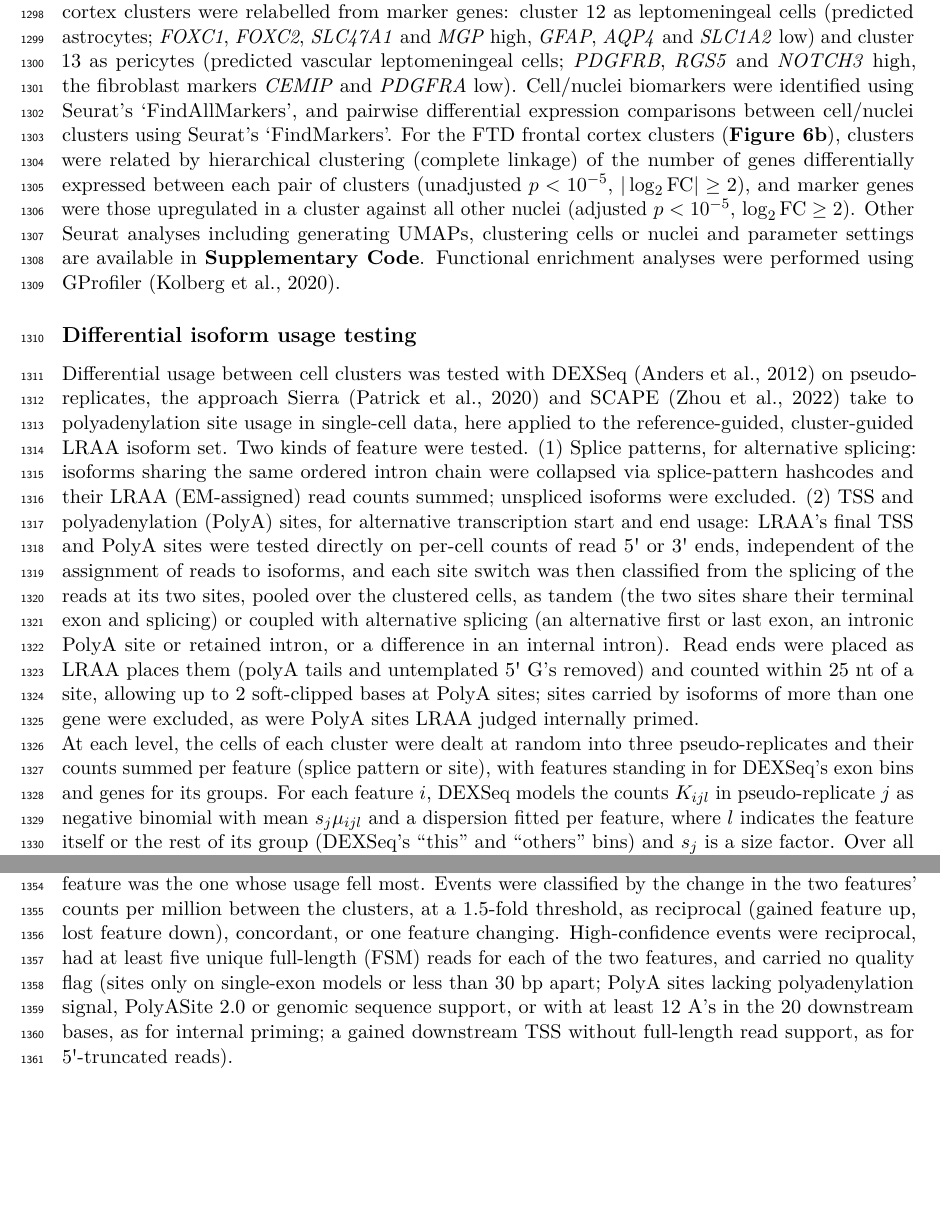
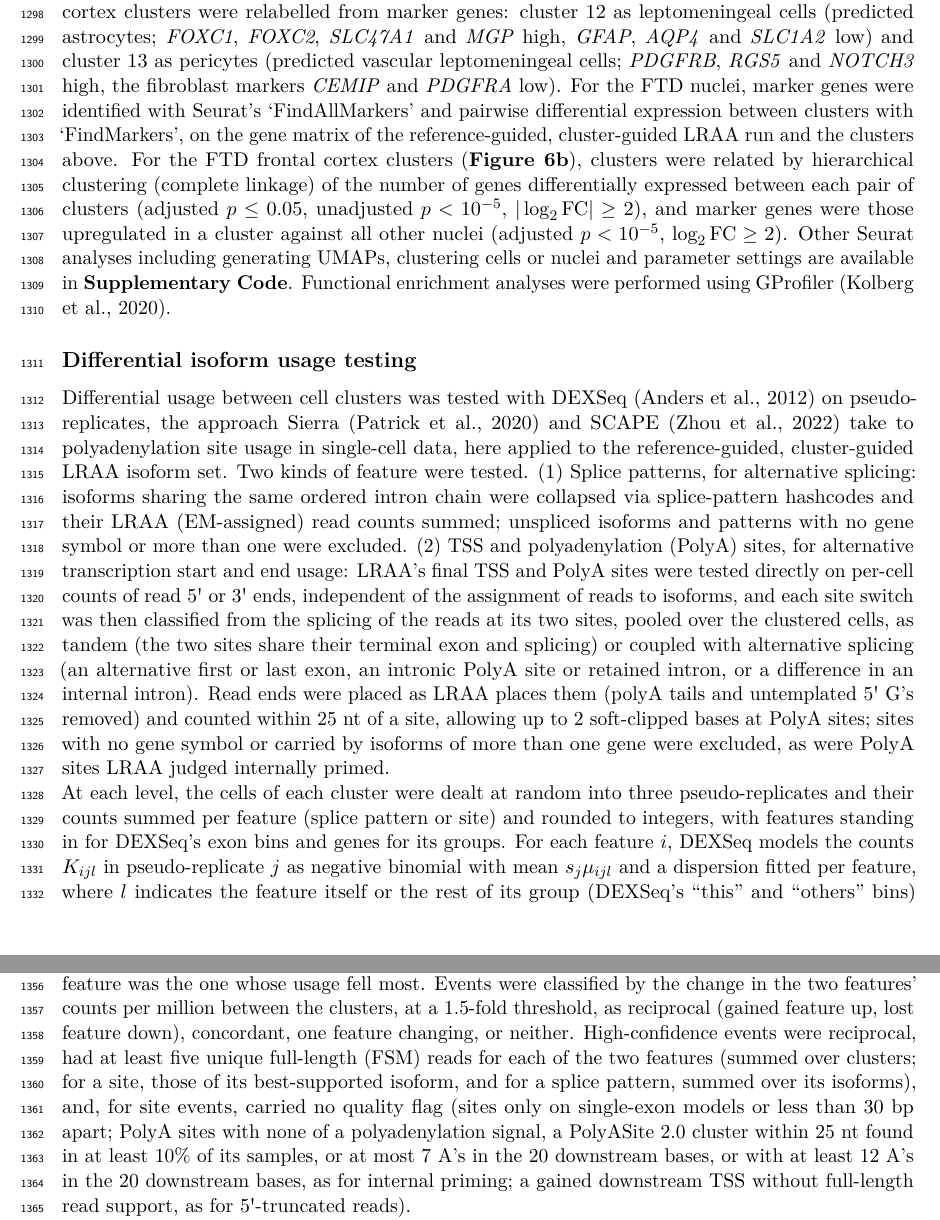
Before and after one commit to MethodsDev/LRAA-paper-LaTeX, a LaTeX document (main.tex, which reads sections/methods.tex): two parts of pages 39 and 40 of 74, joined at a grey line, cut so that both start at the same text, the shorter picture padded with empty space. Compiled offline with pdfLaTeX.

Commit message:
Methods: FTD DE matrix and thresholds; differential-usage details (gene-symbol exclusions, rounding, event classes, FSM read rule, PolyA evidence flag)
Co-Authored-By: Claude Opus 5.5 <noreply@anthropic.com>

```diff
--- a/sections/methods.tex
+++ b/sections/methods.tex
@@ -257,13 +257,13 @@ Isoform discovery is bypassed for contigs designated for simplified processing,
 
 \subsection{Single cell / nuclei analyses}\label{single-cell-nuclei-analyses}
 
-Single cell and nuclei analyses were performed using Seurat v5 \citep{hao2024}. For cell clustering, gene expression quantification was performed using LRAA in quantification-only mode along with GENCODE v47 reference annotations and minimap2 alignments of Kinnex reads to the GRCh38 reference genome. For the FTD nuclei, barcodes were first filtered with emptyDrops (FDR 0.01) \citep{lun2019}. Gene-level sparse quantification matrices were loaded into Seurat and genes and cells were filtered requiring genes expressed in at least 10 cells/nuclei, at least 500 genes expressed per cell/nuclei, and a maximum mitochondrial gene expression of 15\% for cells and 5\% for nuclei. Each cluster was assigned the cell type CAS \citep{williams2025} predicted most often among its cells (counting cells whose top prediction scored above 0.5). Two FTD frontal cortex clusters were relabelled from marker genes: cluster 12 as leptomeningeal cells (predicted astrocytes; \emph{FOXC1}, \emph{FOXC2}, \emph{SLC47A1} and \emph{MGP} high, \emph{GFAP}, \emph{AQP4} and \emph{SLC1A2} low) and cluster 13 as pericytes (predicted vascular leptomeningeal cells; \emph{PDGFRB}, \emph{RGS5} and \emph{NOTCH3} high, the fibroblast markers \emph{CEMIP} and \emph{PDGFRA} low). Cell/nuclei biomarkers were identified using Seurat's `FindAllMarkers', and pairwise differential expression comparisons between cell/nuclei clusters using Seurat's `FindMarkers'. For the FTD frontal cortex clusters (\textbf{Figure~\ref{fig:6}b}), clusters were related by hierarchical clustering (complete linkage) of the number of genes differentially expressed between each pair of clusters (unadjusted $p < 10^{-5}$, $|\log_2 \mathrm{FC}| \geq 2$), and marker genes were those upregulated in a cluster against all other nuclei (adjusted $p < 10^{-5}$, $\log_2 \mathrm{FC} \geq 2$). Other Seurat analyses including generating UMAPs, clustering cells or nuclei and parameter settings are available in \textbf{Supplementary Code}. Functional enrichment analyses were performed using GProfiler \citep{kolberg2020}.
+Single cell and nuclei analyses were performed using Seurat v5 \citep{hao2024}. For cell clustering, gene expression quantification was performed using LRAA in quantification-only mode along with GENCODE v47 reference annotations and minimap2 alignments of Kinnex reads to the GRCh38 reference genome. For the FTD nuclei, barcodes were first filtered with emptyDrops (FDR 0.01) \citep{lun2019}. Gene-level sparse quantification matrices were loaded into Seurat and genes and cells were filtered requiring genes expressed in at least 10 cells/nuclei, at least 500 genes expressed per cell/nuclei, and a maximum mitochondrial gene expression of 15\% for cells and 5\% for nuclei. Each cluster was assigned the cell type CAS \citep{williams2025} predicted most often among its cells (counting cells whose top prediction scored above 0.5). Two FTD frontal cortex clusters were relabelled from marker genes: cluster 12 as leptomeningeal cells (predicted astrocytes; \emph{FOXC1}, \emph{FOXC2}, \emph{SLC47A1} and \emph{MGP} high, \emph{GFAP}, \emph{AQP4} and \emph{SLC1A2} low) and cluster 13 as pericytes (predicted vascular leptomeningeal cells; \emph{PDGFRB}, \emph{RGS5} and \emph{NOTCH3} high, the fibroblast markers \emph{CEMIP} and \emph{PDGFRA} low). For the FTD nuclei, marker genes were identified with Seurat's `FindAllMarkers' and pairwise differential expression between clusters with `FindMarkers', on the gene matrix of the reference-guided, cluster-guided LRAA run and the clusters above. For the FTD frontal cortex clusters (\textbf{Figure~\ref{fig:6}b}), clusters were related by hierarchical clustering (complete linkage) of the number of genes differentially expressed between each pair of clusters (adjusted $p \leq 0.05$, unadjusted $p < 10^{-5}$, $|\log_2 \mathrm{FC}| \geq 2$), and marker genes were those upregulated in a cluster against all other nuclei (adjusted $p < 10^{-5}$, $\log_2 \mathrm{FC} \geq 2$). Other Seurat analyses including generating UMAPs, clustering cells or nuclei and parameter settings are available in \textbf{Supplementary Code}. Functional enrichment analyses were performed using GProfiler \citep{kolberg2020}.
 
 \subsection{Differential isoform usage testing}\label{differential-isoform-usage-testing}
 
-Differential usage between cell clusters was tested with DEXSeq \citep{anders2012} on pseudo-replicates, the approach Sierra \citep{patrick2020} and SCAPE \citep{zhou2022} take to polyadenylation site usage in single-cell data, here applied to the reference-guided, cluster-guided LRAA isoform set. Two kinds of feature were tested. (1) Splice patterns, for alternative splicing: isoforms sharing the same ordered intron chain were collapsed via splice-pattern hashcodes and their LRAA (EM-assigned) read counts summed; unspliced isoforms were excluded. (2) TSS and polyadenylation (PolyA) sites, for alternative transcription start and end usage: LRAA's final TSS and PolyA sites were tested directly on per-cell counts of read 5\textquotesingle{} or 3\textquotesingle{} ends, independent of the assignment of reads to isoforms, and each site switch was then classified from the splicing of the reads at its two sites, pooled over the clustered cells, as tandem (the two sites share their terminal exon and splicing) or coupled with alternative splicing (an alternative first or last exon, an intronic PolyA site or retained intron, or a difference in an internal intron). Read ends were placed as LRAA places them (polyA tails and untemplated 5\textquotesingle{} G's removed) and counted within 25 nt of a site, allowing up to 2 soft-clipped bases at PolyA sites; sites carried by isoforms of more than one gene were excluded, as were PolyA sites LRAA judged internally primed.
+Differential usage between cell clusters was tested with DEXSeq \citep{anders2012} on pseudo-replicates, the approach Sierra \citep{patrick2020} and SCAPE \citep{zhou2022} take to polyadenylation site usage in single-cell data, here applied to the reference-guided, cluster-guided LRAA isoform set. Two kinds of feature were tested. (1) Splice patterns, for alternative splicing: isoforms sharing the same ordered intron chain were collapsed via splice-pattern hashcodes and their LRAA (EM-assigned) read counts summed; unspliced isoforms and patterns with no gene symbol or more than one were excluded. (2) TSS and polyadenylation (PolyA) sites, for alternative transcription start and end usage: LRAA's final TSS and PolyA sites were tested directly on per-cell counts of read 5\textquotesingle{} or 3\textquotesingle{} ends, independent of the assignment of reads to isoforms, and each site switch was then classified from the splicing of the reads at its two sites, pooled over the clustered cells, as tandem (the two sites share their terminal exon and splicing) or coupled with alternative splicing (an alternative first or last exon, an intronic PolyA site or retained intron, or a difference in an internal intron). Read ends were placed as LRAA places them (polyA tails and untemplated 5\textquotesingle{} G's removed) and counted within 25 nt of a site, allowing up to 2 soft-clipped bases at PolyA sites; sites with no gene symbol or carried by isoforms of more than one gene were excluded, as were PolyA sites LRAA judged internally primed.
 
-At each level, the cells of each cluster were dealt at random into three pseudo-replicates and their counts summed per feature (splice pattern or site), with features standing in for DEXSeq's exon bins and genes for its groups. For each feature $i$, DEXSeq models the counts $K_{ijl}$ in pseudo-replicate $j$ as negative binomial with mean $s_j \mu_{ijl}$ and a dispersion fitted per feature, where $l$ indicates the feature itself or the rest of its group (DEXSeq's ``this'' and ``others'' bins) and $s_j$ is a size factor. Over all clusters with at least 30 cells, a likelihood-ratio test compared two models, written in DEXSeq's design formulas as
+At each level, the cells of each cluster were dealt at random into three pseudo-replicates and their counts summed per feature (splice pattern or site) and rounded to integers, with features standing in for DEXSeq's exon bins and genes for its groups. For each feature $i$, DEXSeq models the counts $K_{ijl}$ in pseudo-replicate $j$ as negative binomial with mean $s_j \mu_{ijl}$ and a dispersion fitted per feature, where $l$ indicates the feature itself or the rest of its group (DEXSeq's ``this'' and ``others'' bins) and $s_j$ is a size factor. Over all clusters with at least 30 cells, a likelihood-ratio test compared two models, written in DEXSeq's design formulas as
 \begin{align*}
 \text{full:}\quad & \text{count} \sim \text{sample} + \text{exon} + \text{cluster}{:}\text{exon},\\
 \text{reduced:}\quad & \text{count} \sim \text{sample} + \text{exon},
@@ -275,7 +275,7 @@ fitted once per feature, with the sample a pseudo-replicate and the exon a two-l
 \end{align*}
 where, for each tested feature (a splice pattern, TSS or PolyA site), the counts are the reads supporting it and the summed reads of the gene's other tested features of the same type, and featureIndicator is 1 for the feature's counts (DEXSeq's ``this'' bin) and 0 for the others. The pseudo-replicate term absorbs differences in depth and gene expression between pseudo-replicates, the featureIndicator term the feature's share of its gene's counts, and the interaction lets that share differ between clusters; the test thus asks whether a feature's usage differs among clusters, whatever the gene's expression. This is the design Sierra uses for polyadenylation sites \citep{patrick2020}. Gene-level q-values came from perGeneQValue, and stageR \citep{vandenberge2017} confirmed the features carrying the change. A feature was tested if it held at least 10\% of its group's counts in at least one cluster with at least 20 group counts there and had at least 10 counts overall; groups needed at least two such features. Because the dealing of cells is random, the test was repeated under five seeds, and a gene was called significant when q $<$ 0.05 under at least four of them.
 
-Significant genes were then compared between each pair of clusters on that pair's pseudo-replicates from the first dealing, reusing the dispersions fitted across all clusters, with Benjamini--Hochberg adjustment over all pairwise tests. With the usage of feature $i$ in a cluster given by \(\pi_i = c_i / \sum_j c_j\) over its group's tested features, a differential usage event was a gene and cluster pair with a feature at adjusted P $<$ 0.05, \(|\Delta \pi| \geq 0.2\), and at least 20 group counts in each of the two clusters. Each event was oriented so that its largest significant change was a gain (the gained feature); the lost feature was the one whose usage fell most. Events were classified by the change in the two features' counts per million between the clusters, at a 1.5-fold threshold, as reciprocal (gained feature up, lost feature down), concordant, or one feature changing. High-confidence events were reciprocal, had at least five unique full-length (FSM) reads for each of the two features, and carried no quality flag (sites only on single-exon models or less than 30 bp apart; PolyA sites lacking polyadenylation signal, PolyASite~2.0 or genomic sequence support, or with at least 12 A's in the 20 downstream bases, as for internal priming; a gained downstream TSS without full-length read support, as for 5\textquotesingle{}-truncated reads).
+Significant genes were then compared between each pair of clusters on that pair's pseudo-replicates from the first dealing, reusing the dispersions fitted across all clusters, with Benjamini--Hochberg adjustment over all pairwise tests. With the usage of feature $i$ in a cluster given by \(\pi_i = c_i / \sum_j c_j\) over its group's tested features, a differential usage event was a gene and cluster pair with a feature at adjusted P $<$ 0.05, \(|\Delta \pi| \geq 0.2\), and at least 20 group counts in each of the two clusters. Each event was oriented so that its largest significant change was a gain (the gained feature); the lost feature was the one whose usage fell most. Events were classified by the change in the two features' counts per million between the clusters, at a 1.5-fold threshold, as reciprocal (gained feature up, lost feature down), concordant, one feature changing, or neither. High-confidence events were reciprocal, had at least five unique full-length (FSM) reads for each of the two features (summed over clusters; for a site, those of its best-supported isoform, and for a splice pattern, summed over its isoforms), and, for site events, carried no quality flag (sites only on single-exon models or less than 30 bp apart; PolyA sites with none of a polyadenylation signal, a PolyASite~2.0 cluster within 25 nt found in at least 10\% of its samples, or at most 7 A's in the 20 downstream bases, or with at least 12 A's in the 20 downstream bases, as for internal priming; a gained downstream TSS without full-length read support, as for 5\textquotesingle{}-truncated reads).
 
 Splice-pattern counts depend on how LRAA's expectation-maximization divides reads compatible with several isoforms, which follows the estimated isoform proportions (\(p_i\) above). The final single-cell quantification estimates one set of proportions from the reads of all cells (see Final quantification and single-cell matrix generation), so the same proportions apply to every cluster and every pseudo-replicate. To measure the false-positive rate of the splice-pattern test on these counts, we split each of four PBMC clusters (0, central memory CD4\textsuperscript{+} T cells; 1, classical monocytes; 4, effector memory CD8\textsuperscript{+} T cells; 10, natural killer cells) into two random halves of cells and tested the eight half-clusters with the procedure above. In two random splits, the two halves of a cluster differed by 1.25 and 2.25 high-confidence splice-pattern switches per pair, all false by construction, against 33.5 and 31.3 between the first halves of different clusters. TSS and PolyA site tests count read ends and do not depend on the assignment of reads to isoforms.
 
```
